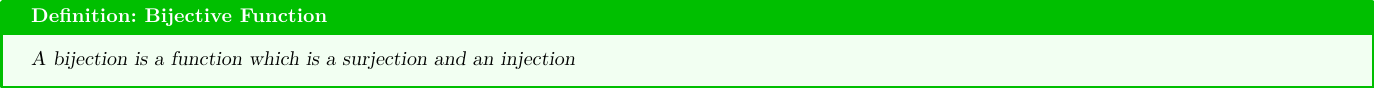
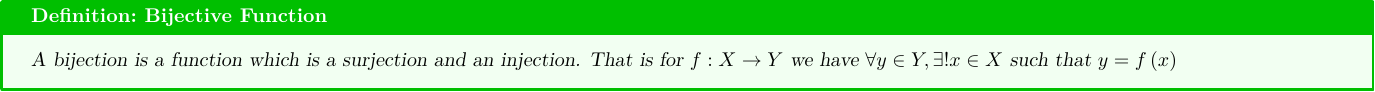
Before and after one commit to cuppajoeman/knowledge-data, a LaTeX figure (Bijective_Function-MWWzsptS35HzuB5AmU0.tex): the whole page. Compiled offline with pdfLaTeX.

Commit message:
add in characterization of bij

```diff
--- a/Bijective_Function-MWWzsptS35HzuB5AmU0.tex
+++ b/Bijective_Function-MWWzsptS35HzuB5AmU0.tex
@@ -5,7 +5,7 @@
 \begin{document}
 
 \begin{defn*}{Bijective Function}
-A bijection is a function which is a surjection and an injection
+A bijection is a function which is a surjection and an injection. That is for $f : X \to Y $ we have $\forall y \in Y, \exists ! x \in X \text{ such that } y = f\left(x\right)$
 \end{defn*}
 
 \end{document}
```
Also changed, not shown: Bijective_Function-MWWzsptS35HzuB5AmU0.pdf.
